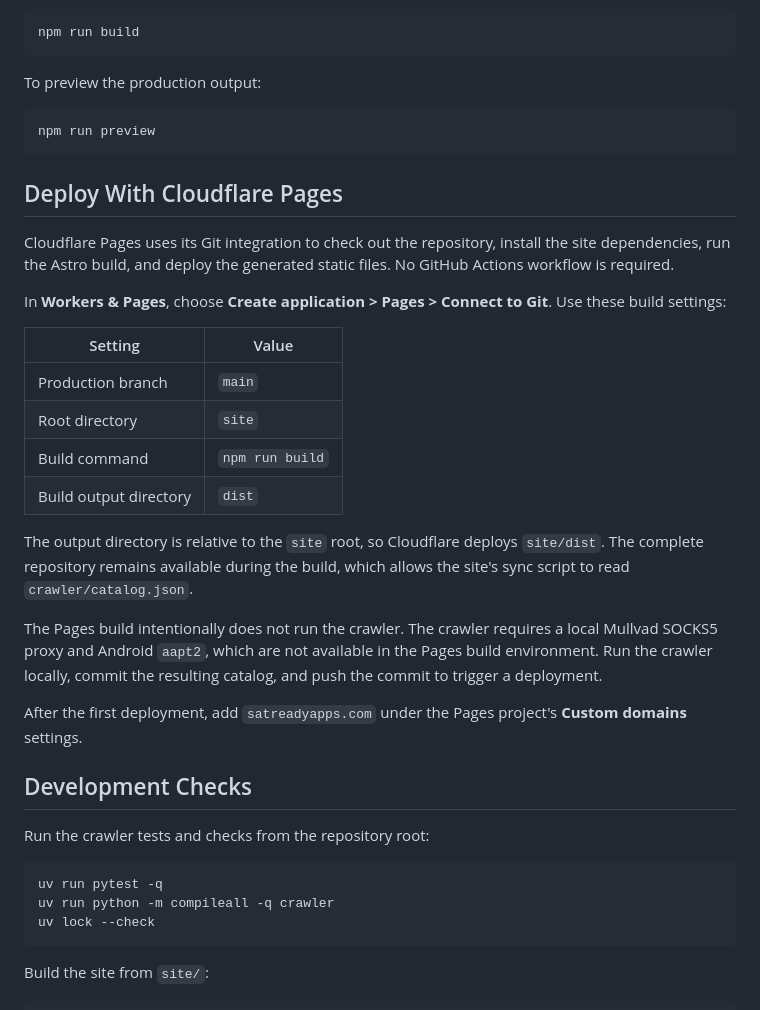
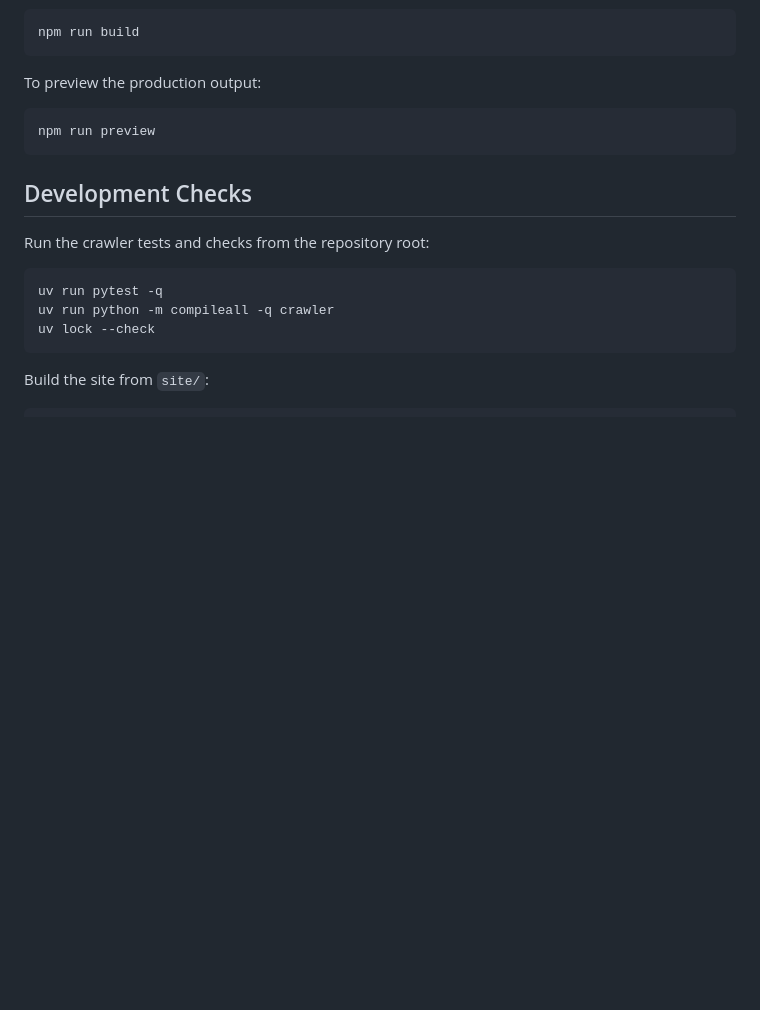
Before and after one commit to tdickman/sat-ready-apps, a Markdown page: README.md, the part around the change. GitHub-like rendering; blank space fills up the shorter version.

Commit message:
docs: remove Cloudflare Pages deployment section

````diff
--- a/README.md
+++ b/README.md
@@ -111,34 +111,6 @@ To preview the production output:
 npm run preview
 ```
 
-## Deploy With Cloudflare Pages
-
-Cloudflare Pages uses its Git integration to check out the repository, install
-the site dependencies, run the Astro build, and deploy the generated static
-files. No GitHub Actions workflow is required.
-
-In **Workers & Pages**, choose **Create application > Pages > Connect to Git**.
-Use these build settings:
-
-| Setting | Value |
-| --- | --- |
-| Production branch | `main` |
-| Root directory | `site` |
-| Build command | `npm run build` |
-| Build output directory | `dist` |
-
-The output directory is relative to the `site` root, so Cloudflare deploys
-`site/dist`. The complete repository remains available during the build, which
-allows the site's sync script to read `crawler/catalog.json`.
-
-The Pages build intentionally does not run the crawler. The crawler requires a
-local Mullvad SOCKS5 proxy and Android `aapt2`, which are not available in the
-Pages build environment. Run the crawler locally, commit the resulting catalog,
-and push the commit to trigger a deployment.
-
-After the first deployment, add `satreadyapps.com` under the Pages project's
-**Custom domains** settings.
-
 ## Development Checks
 
 Run the crawler tests and checks from the repository root:
````
